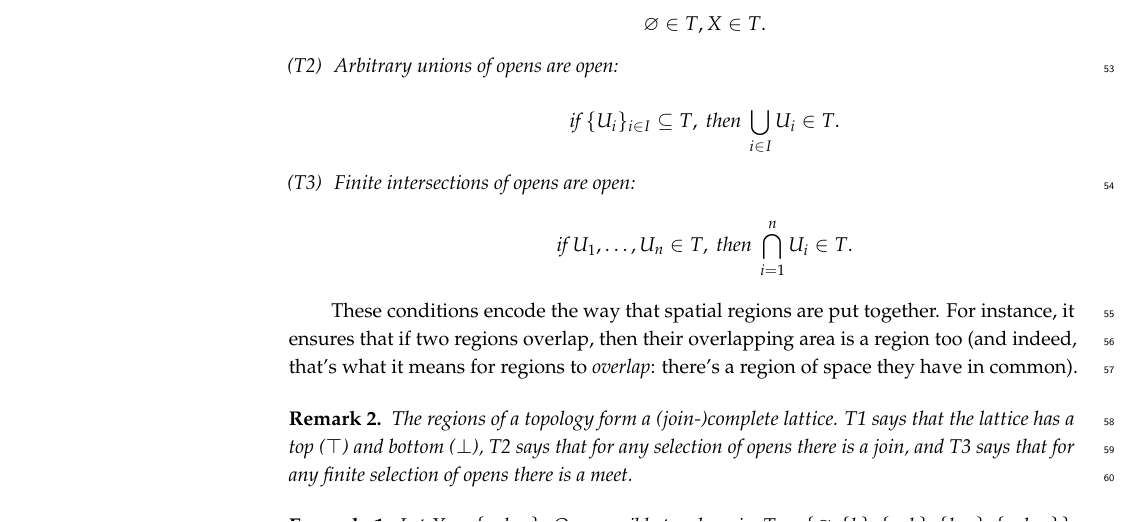
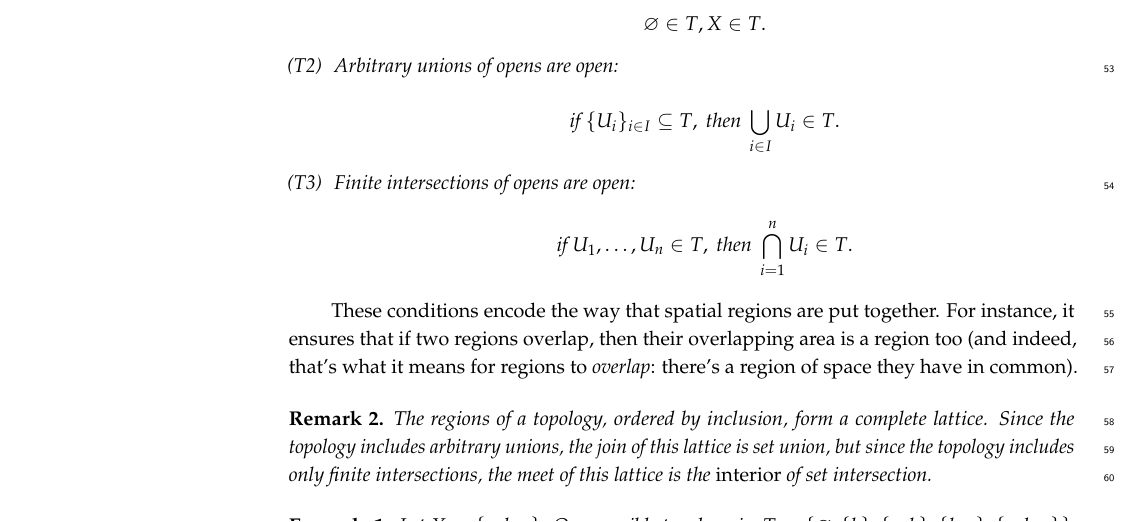
Before and after one commit to jtpaasch/sheaf-mereology, a LaTeX paper (submission-part-2.tex): part of page 3 of 38, cut so that both start at the same text. Compiled offline with pdfLaTeX.

Commit message:
Fixed remark about the complete lattice of a topology

```diff
--- a/submission-part-2.tex
+++ b/submission-part-2.tex
@@ -427,9 +427,10 @@ These conditions encode the way that spatial regions are put together. For insta
 
 \begin{Remark}
 
-The regions of a topology form a (join-)complete lattice. T1 says that the lattice has a top ($\top$) and bottom ($\bottom/$), T2 says that for any selection of opens there is a join, and T3 says that for any finite selection of opens there is a meet.
+  The regions of a topology, ordered by inclusion, form a complete lattice. Since the topology includes arbitrary unions, the join of this lattice is set union, but since the topology includes only finite intersections, the meet of this lattice is the \emph{interior} of set intersection.
 
 \end{Remark}
+
 
 % ----------------------------------------
 \begin{Example}
```
Also changed, not shown: submission-part-2.pdf.
